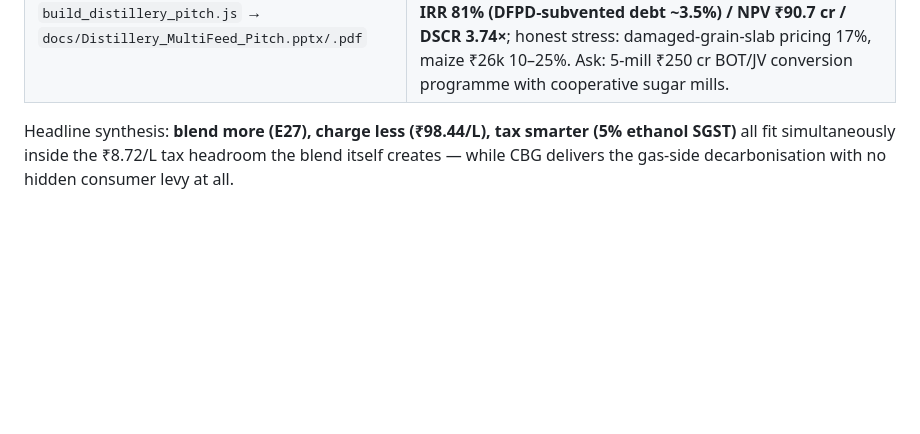
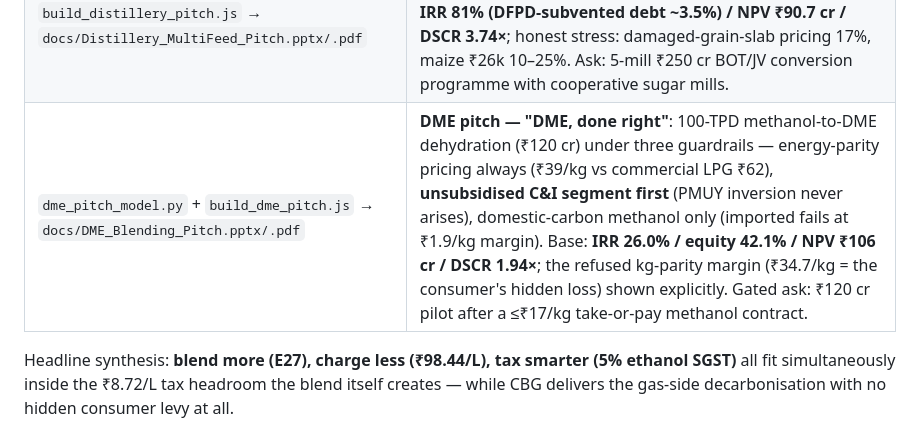
Before and after one commit to herrrickshaw/india-omc-fuel-fleet-model, a Markdown page: README.md, the part around the change. Rendered like a GitHub page; blank space fills up the shorter version.

Commit message:
docs: README — DME pitch row
Co-Authored-By: Claude Fable 5 <noreply@anthropic.com>

```diff
--- a/README.md
+++ b/README.md
@@ -73,6 +73,7 @@ mirrored in [`vehicle_fuel_mileage`](https://github.com/herrrickshaw/vehicle_fue
 | `build_slides.js` → `docs/Volume_Dividend_Slides.pptx` | 13-slide deck: mechanism → who collects → blend walk → consumer parity prices → funding scenarios → **ethanol SGST (E27@5% ≈ ₹4,787 cr/yr, price-neutral)** → the E27 grand bargain (parity ₹98.44 + SGST still leaves ₹1.27/L slack) → CBG → supply check → RON95 → CBG incentive stack. |
 | `cbg_pitch_model.py` + `build_cbg_pitch.js` → `docs/CBG_Investment_Pitch.pptx/.pdf` | **CBG investment pitch** (9 slides, problem→market→moat→model→financials→ask) on a 12-TPD reference-plant model: ₹60 cr capex − ₹10 cr MNRE CFA, 70:30 @ 9.5% PSL → EBITDA ₹12 cr (54%), **project IRR 20.6% / equity IRR 32% / NPV@12% ₹26.6 cr / DSCR 1.85×**, sensitivity 13.5–27.1%; no-FOM IRR 16.1% (the fertiliser leg is load-bearing). Ask: ₹150 cr for a 10-plant platform anchored on cooperative-sugar-mill press-mud (BOT/JV entry). |
 | `distillery_conversion_model.py` + `build_distillery_pitch.js` → `docs/Distillery_MultiFeed_Pitch.pptx/.pdf` | **Multi-feed conversion pitch**: 100-KLPD molasses distillery + ₹50 cr grain conversion → 180→330 days, +1.5 cr L/yr at the maize slab. Per-L EBITDA ₹14.5 → **project IRR 38.4% / equity IRR 81% (DFPD-subvented debt ~3.5%) / NPV ₹90.7 cr / DSCR 3.74×**; honest stress: damaged-grain-slab pricing 17%, maize ₹26k 10–25%. Ask: 5-mill ₹250 cr BOT/JV conversion programme with cooperative sugar mills. |
+| `dme_pitch_model.py` + `build_dme_pitch.js` → `docs/DME_Blending_Pitch.pptx/.pdf` | **DME pitch — "DME, done right"**: 100-TPD methanol-to-DME dehydration (₹120 cr) under three guardrails — energy-parity pricing always (₹39/kg vs commercial LPG ₹62), **unsubsidised C&I segment first** (PMUY inversion never arises), domestic-carbon methanol only (imported fails at ₹1.9/kg margin). Base: **IRR 26.0% / equity 42.1% / NPV ₹106 cr / DSCR 1.94×**; the refused kg-parity margin (₹34.7/kg = the consumer's hidden loss) shown explicitly. Gated ask: ₹120 cr pilot after a ≤₹17/kg take-or-pay methanol contract. |
 
 Headline synthesis: **blend more (E27), charge less (₹98.44/L), tax smarter (5% ethanol SGST)** all
 fit simultaneously inside the ₹8.72/L tax headroom the blend itself creates — while CBG delivers the
```
